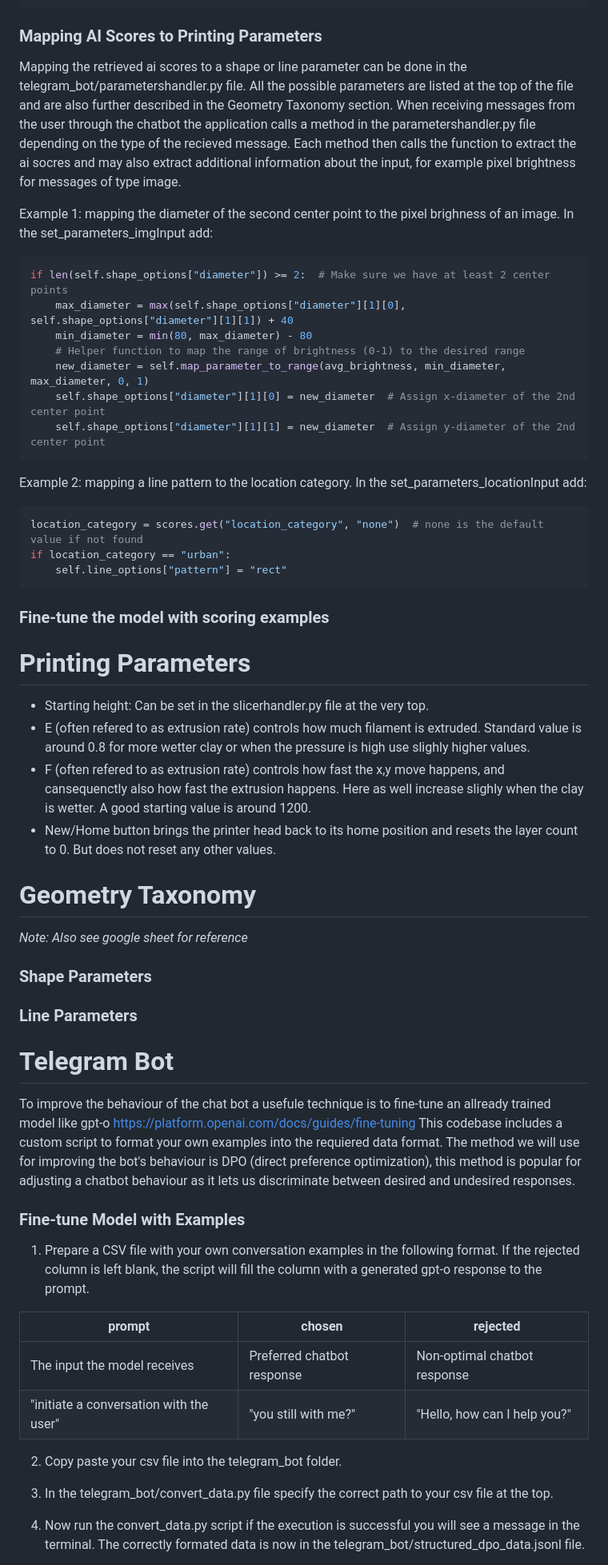
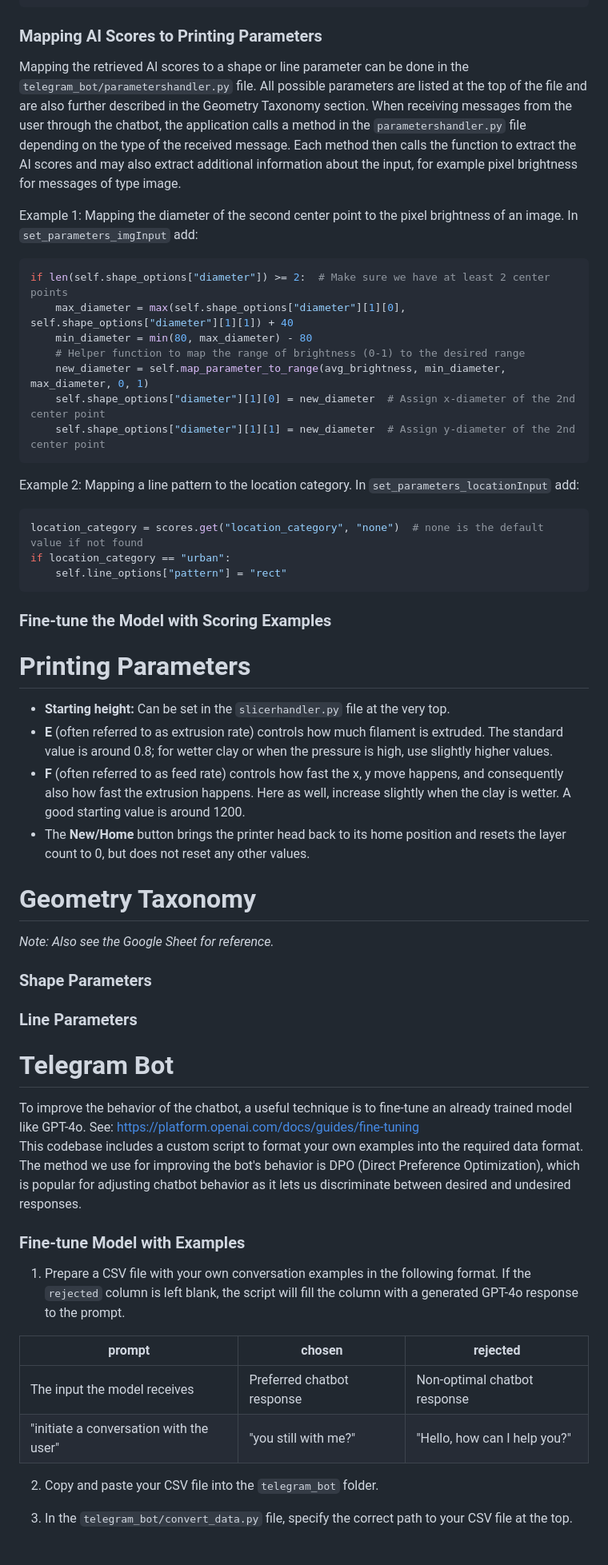
Before and after one commit to kleemo/streamline_jb_bot, a Markdown page: README.md, the part around one of its changes. Shown at 80% size. GitHub-like rendering.

Commit message:
proof read doc

````diff
--- a/README.md
+++ b/README.md
@@ -84,9 +84,9 @@ Modification of existing scores and adding additional custom scores should be do
 ```
 
 ### Mapping AI Scores to Printing Parameters
-Mapping the retrieved ai scores to a shape or line parameter can be done in the telegram_bot/parametershandler.py file. All the possible parameters are listed at the top of the file and are also further described in the Geometry Taxonomy section. When receiving messages from the user through the chatbot the application calls a method in the parametershandler.py file depending on the type of the recieved message. Each method then calls the function to extract the ai socres and may also extract additional information about the input, for example pixel brightness for messages of type image.
+Mapping the retrieved AI scores to a shape or line parameter can be done in the `telegram_bot/parametershandler.py` file. All possible parameters are listed at the top of the file and are also further described in the Geometry Taxonomy section. When receiving messages from the user through the chatbot, the application calls a method in the `parametershandler.py` file depending on the type of the received message. Each method then calls the function to extract the AI scores and may also extract additional information about the input, for example pixel brightness for messages of type image.
 
-Example 1: mapping the diameter of the second center point to the pixel brighness of an image. In the set_parameters_imgInput add:
+Example 1: Mapping the diameter of the second center point to the pixel brightness of an image. In `set_parameters_imgInput` add:
 ```python
 if len(self.shape_options["diameter"]) >= 2:  # Make sure we have at least 2 center points
     max_diameter = max(self.shape_options["diameter"][1][0], self.shape_options["diameter"][1][1]) + 40
@@ -97,40 +97,41 @@ if len(self.shape_options["diameter"]) >= 2:  # Make sure we have at least 2 cen
     self.shape_options["diameter"][1][1] = new_diameter  # Assign y-diameter of the 2nd center point
 ```
 
-Example 2: mapping a line pattern to the location category. In the set_parameters_locationInput add:
+Example 2: Mapping a line pattern to the location category. In `set_parameters_locationInput` add:
 ```python
 location_category = scores.get("location_category", "none")  # none is the default value if not found
 if location_category == "urban":
     self.line_options["pattern"] = "rect"
 ```
-### Fine-tune the model with scoring examples
+
+### Fine-tune the Model with Scoring Examples
 
 # Printing Parameters
-- Starting height: Can be set in the slicerhandler.py file at the very top.
-- E (often refered to as extrusion rate) controls how much filament is extruded. Standard value is around 0.8 for more wetter clay or when the pressure is high use slighly higher values.
-- F (often refered to as extrusion rate) controls how fast the x,y move happens, and cansequenctly also how fast the extrusion happens. Here as well increase slighly when the clay is wetter. A good starting value is around 1200.
-- New/Home button brings the printer head back to its home position and resets the layer count to 0. But does not reset any other values.
+- **Starting height:** Can be set in the `slicerhandler.py` file at the very top.
+- **E** (often referred to as extrusion rate) controls how much filament is extruded. The standard value is around 0.8; for wetter clay or when the pressure is high, use slightly higher values.
+- **F** (often referred to as feed rate) controls how fast the x, y move happens, and consequently also how fast the extrusion happens. Here as well, increase slightly when the clay is wetter. A good starting value is around 1200.
+- The **New/Home** button brings the printer head back to its home position and resets the layer count to 0, but does not reset any other values.
 
 # Geometry Taxonomy
-*Note: Also see google sheet for reference*
+*Note: Also see the Google Sheet for reference.*
 
 ### Shape Parameters
 
 ### Line Parameters
 
 # Telegram Bot
-To improve the behaviour of the chat bot a usefule technique is to fine-tune an allready trained model like gpt-o https://platform.openai.com/docs/guides/fine-tuning This codebase includes a custom script to format your own examples into the requiered data format. The method we will use for improving the bot's behaviour is DPO (direct preference optimization), this method is popular for adjusting a chatbot behaviour as it lets us discriminate between desired and undesired responses.
+To improve the behavior of the chatbot, a useful technique is to fine-tune an already trained model like GPT-4o. See: https://platform.openai.com/docs/guides/fine-tuning
+This codebase includes a custom script to format your own examples into the required data format. The method we use for improving the bot's behavior is DPO (Direct Preference Optimization), which is popular for adjusting chatbot behavior as it lets us discriminate between desired and undesired responses.
 
 ### Fine-tune Model with Examples
-1. Prepare a CSV file with your own conversation examples in the following format. If the rejected column is left blank, the script will fill the column with a generated gpt-o response to the prompt.
+1. Prepare a CSV file with your own conversation examples in the following format. If the `rejected` column is left blank, the script will fill the column with a generated GPT-4o response to the prompt.
 
 | prompt                                | chosen                        | rejected                      |
 |----------------------------------------|-------------------------------|-------------------------------|
 | The input the model receives           | Preferred chatbot response    | Non-optimal chatbot response  |
-| "initiate a conversation with the user"| "you still with me?"  | "Hello, how can I help you?"           |
-2. Copy paste your csv file into the telegram_bot folder.
+| "initiate a conversation with the user"| "you still with me?"          | "Hello, how can I help you?"  |
 
-3. In the telegram_bot/convert_data.py file specify the correct path to your csv file at the top.
+2. Copy and paste your CSV file into the `telegram_bot` folder.
 
-4. Now run the convert_data.py script if the execution is successful you will see a message in the terminal. The correctly formated data is now in the telegram_bot/structured_dpo_data.jsonl file.
+3. In the `telegram_bot/convert_data.py` file, specify the correct path to your CSV file at the top.
 
````
Also changed, not shown: other parts of README.md (+7 -5 lines).
